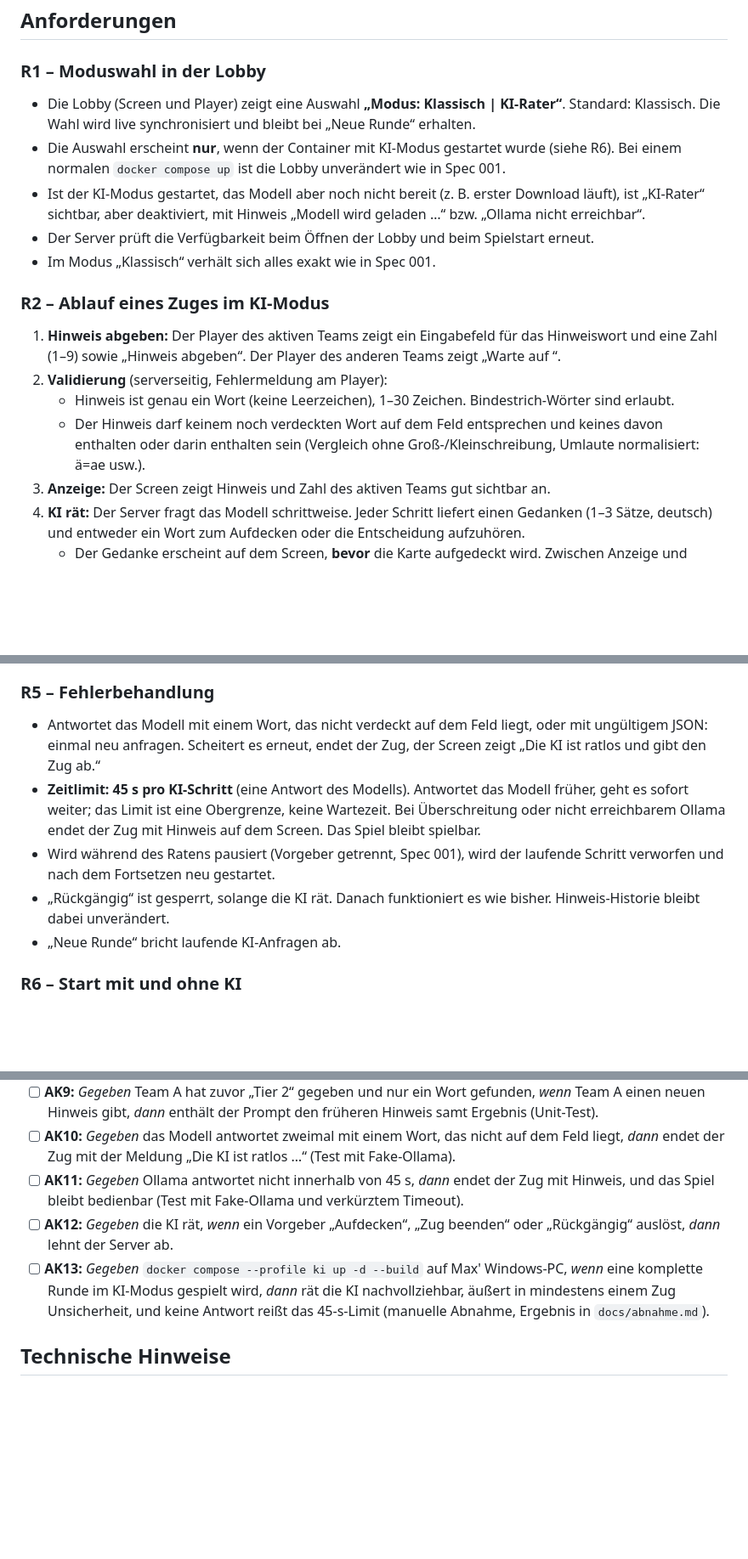
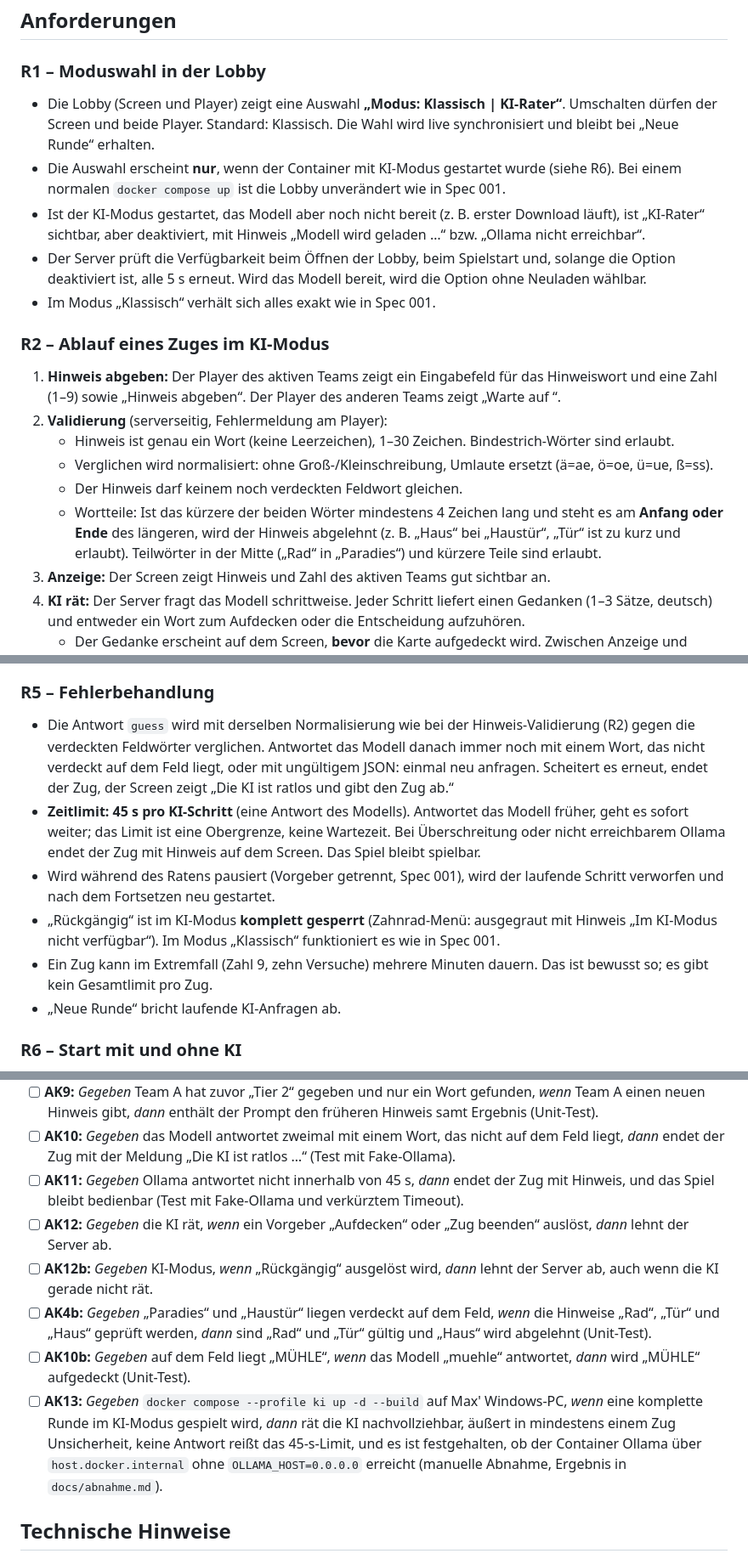
Before and after one commit to Maxikiiing/codenamesLuii, a Markdown page: docs/specs/002-ki-rater.md, 3 parts joined by grey strips. Shown at 85% size. Drawn GitHub-style; blank space fills up the shorter version.

Commit message:
docs(spec): 002 Lücken aus dem Review schließen
Co-Authored-By: Claude Opus 5.5 (1M context) <noreply@anthropic.com>
Claude-Session: https://claude.ai/code/session_016t2LRLREh3nNTJuP9a8oPZ

```diff
--- a/docs/specs/002-ki-rater.md
+++ b/docs/specs/002-ki-rater.md
@@ -35,17 +35,19 @@ Codenames auch dann spielbar machen, wenn zu wenige Leute für zwei Rater-Teams
 ## Anforderungen
 
 ### R1 – Moduswahl in der Lobby
-- Die Lobby (Screen und Player) zeigt eine Auswahl **„Modus: Klassisch | KI-Rater“**. Standard: Klassisch. Die Wahl wird live synchronisiert und bleibt bei „Neue Runde“ erhalten.
+- Die Lobby (Screen und Player) zeigt eine Auswahl **„Modus: Klassisch | KI-Rater“**. Umschalten dürfen der Screen und beide Player. Standard: Klassisch. Die Wahl wird live synchronisiert und bleibt bei „Neue Runde“ erhalten.
 - Die Auswahl erscheint **nur**, wenn der Container mit KI-Modus gestartet wurde (siehe R6). Bei einem normalen `docker compose up` ist die Lobby unverändert wie in Spec 001.
 - Ist der KI-Modus gestartet, das Modell aber noch nicht bereit (z. B. erster Download läuft), ist „KI-Rater“ sichtbar, aber deaktiviert, mit Hinweis „Modell wird geladen …“ bzw. „Ollama nicht erreichbar“.
-- Der Server prüft die Verfügbarkeit beim Öffnen der Lobby und beim Spielstart erneut.
+- Der Server prüft die Verfügbarkeit beim Öffnen der Lobby, beim Spielstart und, solange die Option deaktiviert ist, alle 5 s erneut. Wird das Modell bereit, wird die Option ohne Neuladen wählbar.
 - Im Modus „Klassisch“ verhält sich alles exakt wie in Spec 001.
 
 ### R2 – Ablauf eines Zuges im KI-Modus
 1. **Hinweis abgeben:** Der Player des aktiven Teams zeigt ein Eingabefeld für das Hinweiswort und eine Zahl (1–9) sowie „Hinweis abgeben“. Der Player des anderen Teams zeigt „Warte auf <Team>“.
 2. **Validierung** (serverseitig, Fehlermeldung am Player):
    - Hinweis ist genau ein Wort (keine Leerzeichen), 1–30 Zeichen. Bindestrich-Wörter sind erlaubt.
-   - Der Hinweis darf keinem noch verdeckten Wort auf dem Feld entsprechen und keines davon enthalten oder darin enthalten sein (Vergleich ohne Groß-/Kleinschreibung, Umlaute normalisiert: ä=ae usw.).
+   - Verglichen wird normalisiert: ohne Groß-/Kleinschreibung, Umlaute ersetzt (ä=ae, ö=oe, ü=ue, ß=ss).
+   - Der Hinweis darf keinem noch verdeckten Feldwort gleichen.
+   - Wortteile: Ist das kürzere der beiden Wörter mindestens 4 Zeichen lang und steht es am **Anfang oder Ende** des längeren, wird der Hinweis abgelehnt (z. B. „Haus“ bei „Haustür“, „Tür“ ist zu kurz und erlaubt). Teilwörter in der Mitte („Rad“ in „Paradies“) und kürzere Teile sind erlaubt.
 3. **Anzeige:** Der Screen zeigt Hinweis und Zahl des aktiven Teams gut sichtbar an.
 4. **KI rät:** Der Server fragt das Modell schrittweise. Jeder Schritt liefert einen Gedanken (1–3 Sätze, deutsch) und entweder ein Wort zum Aufdecken oder die Entscheidung aufzuhören.
    - Der Gedanke erscheint auf dem Screen, **bevor** die Karte aufgedeckt wird. Zwischen Anzeige und Aufdeckung liegt eine Pause, damit man mitlesen kann (Richtwert: 50 ms pro Zeichen, mindestens 2 s, höchstens 10 s).
@@ -67,10 +69,11 @@ Codenames auch dann spielbar machen, wenn zu wenige Leute für zwei Rater-Teams
 - Antwortformat ist strukturiert (JSON: `thought`, `guess` als Wort vom Feld oder `null`). Ollama wird mit JSON-Format-Vorgabe aufgerufen.
 
 ### R5 – Fehlerbehandlung
-- Antwortet das Modell mit einem Wort, das nicht verdeckt auf dem Feld liegt, oder mit ungültigem JSON: einmal neu anfragen. Scheitert es erneut, endet der Zug, der Screen zeigt „Die KI ist ratlos und gibt den Zug ab.“
+- Die Antwort `guess` wird mit derselben Normalisierung wie bei der Hinweis-Validierung (R2) gegen die verdeckten Feldwörter verglichen. Antwortet das Modell danach immer noch mit einem Wort, das nicht verdeckt auf dem Feld liegt, oder mit ungültigem JSON: einmal neu anfragen. Scheitert es erneut, endet der Zug, der Screen zeigt „Die KI ist ratlos und gibt den Zug ab.“
 - **Zeitlimit: 45 s pro KI-Schritt** (eine Antwort des Modells). Antwortet das Modell früher, geht es sofort weiter; das Limit ist eine Obergrenze, keine Wartezeit. Bei Überschreitung oder nicht erreichbarem Ollama endet der Zug mit Hinweis auf dem Screen. Das Spiel bleibt spielbar.
 - Wird während des Ratens pausiert (Vorgeber getrennt, Spec 001), wird der laufende Schritt verworfen und nach dem Fortsetzen neu gestartet.
-- „Rückgängig“ ist gesperrt, solange die KI rät. Danach funktioniert es wie bisher. Hinweis-Historie bleibt dabei unverändert.
+- „Rückgängig“ ist im KI-Modus **komplett gesperrt** (Zahnrad-Menü: ausgegraut mit Hinweis „Im KI-Modus nicht verfügbar“). Im Modus „Klassisch“ funktioniert es wie in Spec 001.
+- Ein Zug kann im Extremfall (Zahl 9, zehn Versuche) mehrere Minuten dauern. Das ist bewusst so; es gibt kein Gesamtlimit pro Zug.
 - „Neue Runde“ bricht laufende KI-Anfragen ab.
 
 ### R6 – Start mit und ohne KI
@@ -102,8 +106,11 @@ Codenames auch dann spielbar machen, wenn zu wenige Leute für zwei Rater-Teams
 - [ ] **AK9:** *Gegeben* Team A hat zuvor „Tier 2“ gegeben und nur ein Wort gefunden, *wenn* Team A einen neuen Hinweis gibt, *dann* enthält der Prompt den früheren Hinweis samt Ergebnis (Unit-Test).
 - [ ] **AK10:** *Gegeben* das Modell antwortet zweimal mit einem Wort, das nicht auf dem Feld liegt, *dann* endet der Zug mit der Meldung „Die KI ist ratlos …“ (Test mit Fake-Ollama).
 - [ ] **AK11:** *Gegeben* Ollama antwortet nicht innerhalb von 45 s, *dann* endet der Zug mit Hinweis, und das Spiel bleibt bedienbar (Test mit Fake-Ollama und verkürztem Timeout).
-- [ ] **AK12:** *Gegeben* die KI rät, *wenn* ein Vorgeber „Aufdecken“, „Zug beenden“ oder „Rückgängig“ auslöst, *dann* lehnt der Server ab.
-- [ ] **AK13:** *Gegeben* `docker compose --profile ki up -d --build` auf Max' Windows-PC, *wenn* eine komplette Runde im KI-Modus gespielt wird, *dann* rät die KI nachvollziehbar, äußert in mindestens einem Zug Unsicherheit, und keine Antwort reißt das 45-s-Limit (manuelle Abnahme, Ergebnis in `docs/abnahme.md`).
+- [ ] **AK12:** *Gegeben* die KI rät, *wenn* ein Vorgeber „Aufdecken“ oder „Zug beenden“ auslöst, *dann* lehnt der Server ab.
+- [ ] **AK12b:** *Gegeben* KI-Modus, *wenn* „Rückgängig“ ausgelöst wird, *dann* lehnt der Server ab, auch wenn die KI gerade nicht rät.
+- [ ] **AK4b:** *Gegeben* „Paradies“ und „Haustür“ liegen verdeckt auf dem Feld, *wenn* die Hinweise „Rad“, „Tür“ und „Haus“ geprüft werden, *dann* sind „Rad“ und „Tür“ gültig und „Haus“ wird abgelehnt (Unit-Test).
+- [ ] **AK10b:** *Gegeben* auf dem Feld liegt „MÜHLE“, *wenn* das Modell „muehle“ antwortet, *dann* wird „MÜHLE“ aufgedeckt (Unit-Test).
+- [ ] **AK13:** *Gegeben* `docker compose --profile ki up -d --build` auf Max' Windows-PC, *wenn* eine komplette Runde im KI-Modus gespielt wird, *dann* rät die KI nachvollziehbar, äußert in mindestens einem Zug Unsicherheit, keine Antwort reißt das 45-s-Limit, und es ist festgehalten, ob der Container Ollama über `host.docker.internal` ohne `OLLAMA_HOST=0.0.0.0` erreicht (manuelle Abnahme, Ergebnis in `docs/abnahme.md`).
 
 ## Technische Hinweise
 - Ollama-Aufruf über `POST /api/chat` mit `format: "json"` (oder JSON-Schema), `stream: false`. `GET /api/tags` für die Verfügbarkeitsprüfung. Kein zusätzliches npm-Paket nötig, `fetch` aus Node reicht.
```
Also changed, not shown: other parts of docs/specs/002-ki-rater.md (+4 -3 lines).
